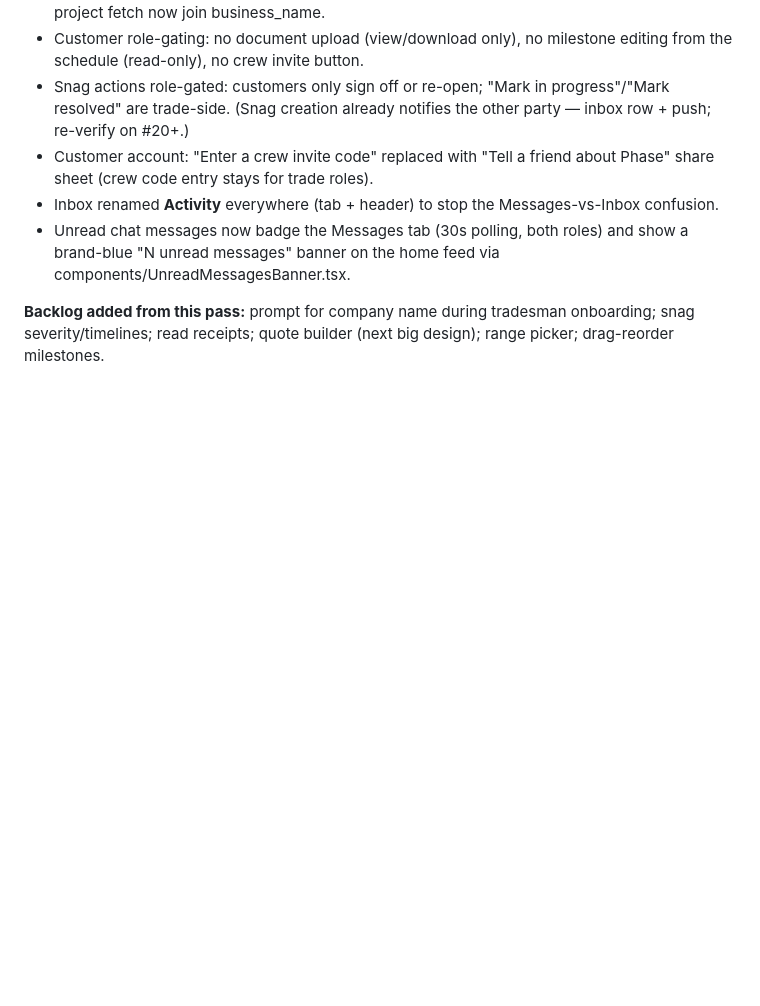
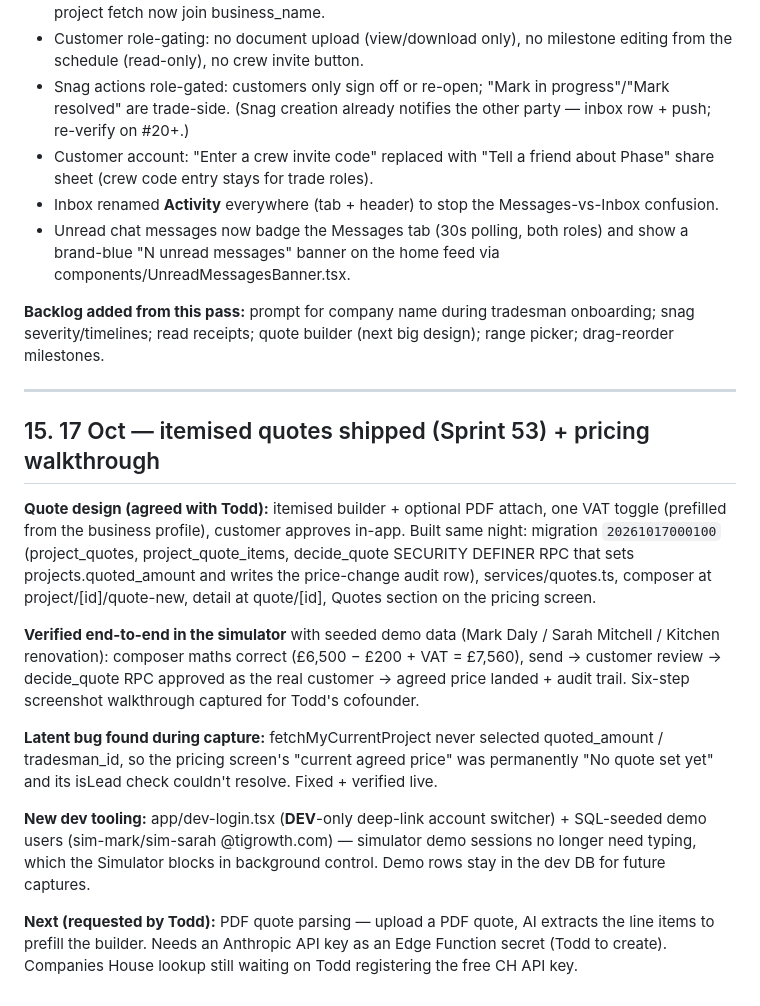
Before and after one commit to TIGDigital/tradesmen-app, a Markdown page: 12_Project_Log.md, the part around the change. Rendered like a GitHub page; blank space fills up the shorter version.

Commit message:
docs(log): §15 — quotes shipped + verified, pricing walkthrough captured

```diff
--- a/12_Project_Log.md
+++ b/12_Project_Log.md
@@ -414,3 +414,37 @@ Shipped in build #20.
 **Backlog added from this pass:** prompt for company name during
 tradesman onboarding; snag severity/timelines; read receipts; quote
 builder (next big design); range picker; drag-reorder milestones.
+
+---
+
+## 15. 17 Oct — itemised quotes shipped (Sprint 53) + pricing walkthrough
+
+**Quote design (agreed with Todd):** itemised builder + optional PDF
+attach, one VAT toggle (prefilled from the business profile), customer
+approves in-app. Built same night: migration `20261017000100`
+(project_quotes, project_quote_items, decide_quote SECURITY DEFINER RPC
+that sets projects.quoted_amount and writes the price-change audit row),
+services/quotes.ts, composer at project/[id]/quote-new, detail at
+quote/[id], Quotes section on the pricing screen.
+
+**Verified end-to-end in the simulator** with seeded demo data (Mark
+Daly / Sarah Mitchell / Kitchen renovation): composer maths correct
+(£6,500 − £200 + VAT = £7,560), send → customer review → decide_quote
+RPC approved as the real customer → agreed price landed + audit trail.
+Six-step screenshot walkthrough captured for Todd's cofounder.
+
+**Latent bug found during capture:** fetchMyCurrentProject never
+selected quoted_amount / tradesman_id, so the pricing screen's "current
+agreed price" was permanently "No quote set yet" and its isLead check
+couldn't resolve. Fixed + verified live.
+
+**New dev tooling:** app/dev-login.tsx (__DEV__-only deep-link account
+switcher) + SQL-seeded demo users (sim-mark/sim-sarah @tigrowth.com) —
+simulator demo sessions no longer need typing, which the Simulator
+blocks in background control. Demo rows stay in the dev DB for future
+captures.
+
+**Next (requested by Todd):** PDF quote parsing — upload a PDF quote,
+AI extracts the line items to prefill the builder. Needs an Anthropic
+API key as an Edge Function secret (Todd to create). Companies House
+lookup still waiting on Todd registering the free CH API key.
```
